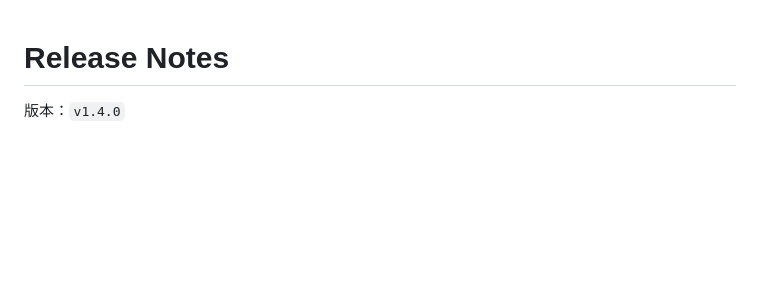
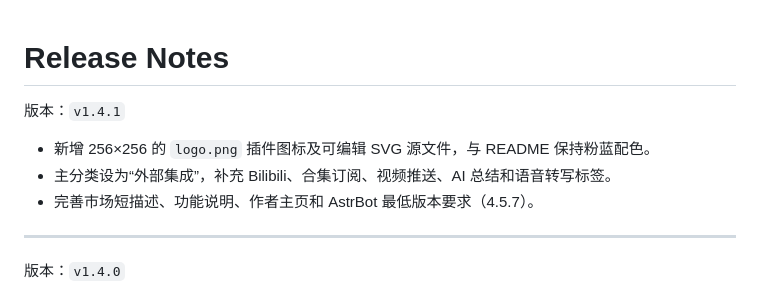
Before and after one commit to xureimu-bit/astrbot_plugin_bilibili_season_subscribe, a Markdown page: RELEASE_NOTES.md, the part around the change. GitHub-like rendering; blank space fills up the shorter version.

```diff
--- a/RELEASE_NOTES.md
+++ b/RELEASE_NOTES.md
@@ -1,4 +1,12 @@
 # Release Notes
+
+版本：`v1.4.1`
+
+- 新增 256×256 的 `logo.png` 插件图标及可编辑 SVG 源文件，与 README 保持粉蓝配色。
+- 主分类设为“外部集成”，补充 Bilibili、合集订阅、视频推送、AI 总结和语音转写标签。
+- 完善市场短描述、功能说明、作者主页和 AstrBot 最低版本要求（4.5.7）。
+
+---
 
 版本：`v1.4.0`
 
```
Also changed, not shown: README.md (+2 -2 lines), logo.png (added), 3 other files.
